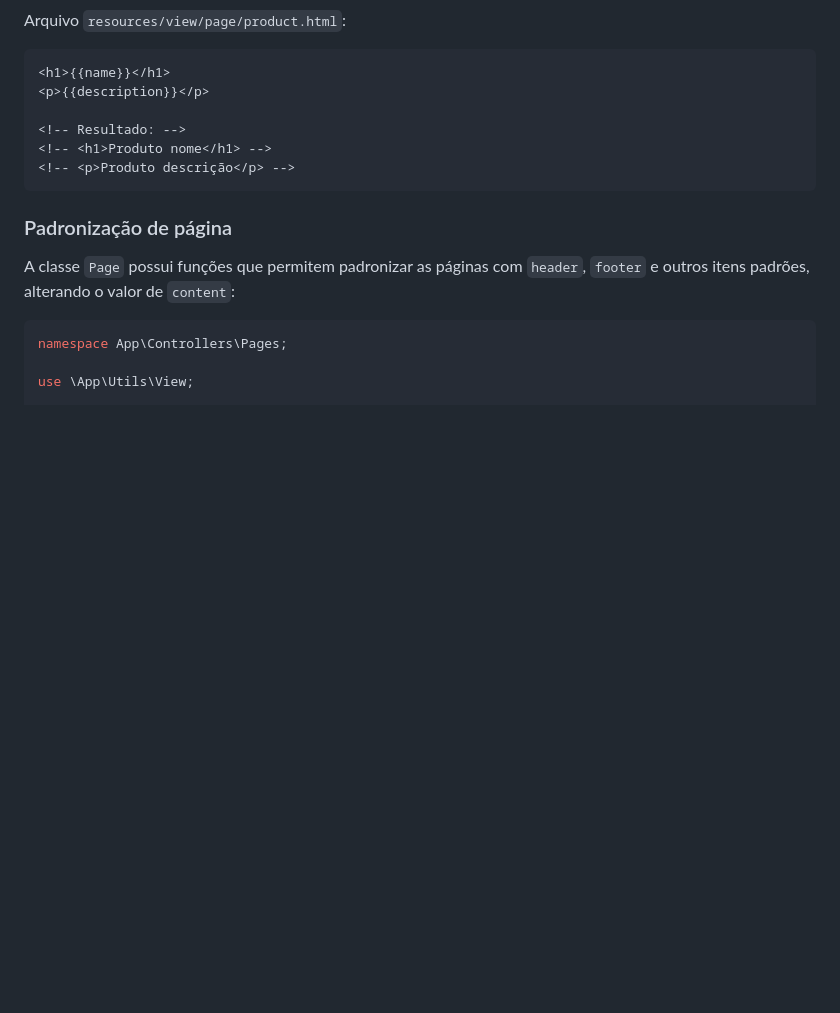
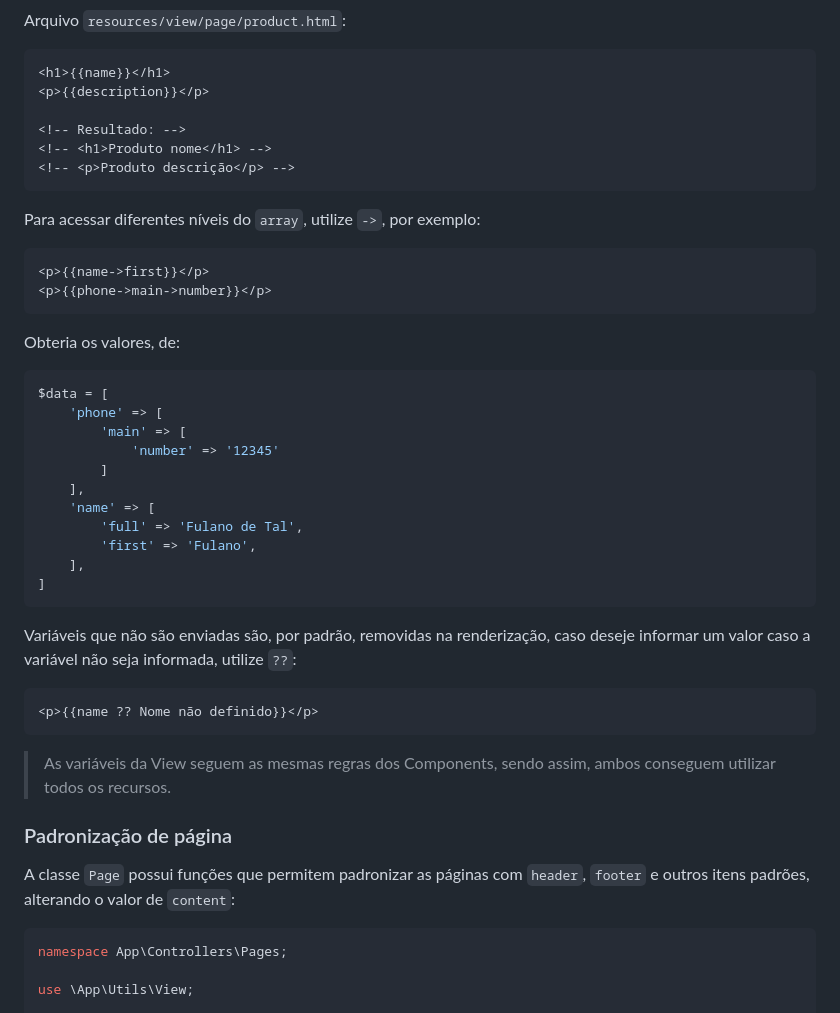
Before and after one commit to jjr-dev/luna-framework, a Markdown page: readme.md, the part around the change. Rendered like a GitHub page; blank space fills up the shorter version.

Commit message:
Documentação Views

````diff
--- a/readme.md
+++ b/readme.md
@@ -418,6 +418,37 @@ Arquivo `resources/view/page/product.html`:
 <!-- <p>Produto descrição</p> -->
 ```
 
+Para acessar diferentes níveis do `array`, utilize `->`, por exemplo:
+
+```html
+<p>{{name->first}}</p>
+<p>{{phone->main->number}}</p>
+```
+
+Obteria os valores, de:
+
+```php
+$data = [
+    'phone' => [
+        'main' => [
+            'number' => '12345'
+        ]
+    ],
+    'name' => [
+        'full' => 'Fulano de Tal',
+        'first' => 'Fulano',
+    ],
+]
+```
+
+Variáveis que não são enviadas são, por padrão, removidas na renderização, caso deseje informar um valor caso a variável não seja informada, utilize `??`:
+
+```html
+<p>{{name ?? Nome não definido}}</p>
+```
+
+> As variáveis da View seguem as mesmas regras dos Components, sendo assim, ambos conseguem utilizar todos os recursos.
+
 ### Padronização de página
 
 A classe `Page` possui funções que permitem padronizar as páginas com `header`, `footer` e outros itens padrões, alterando o valor de `content`:
````
